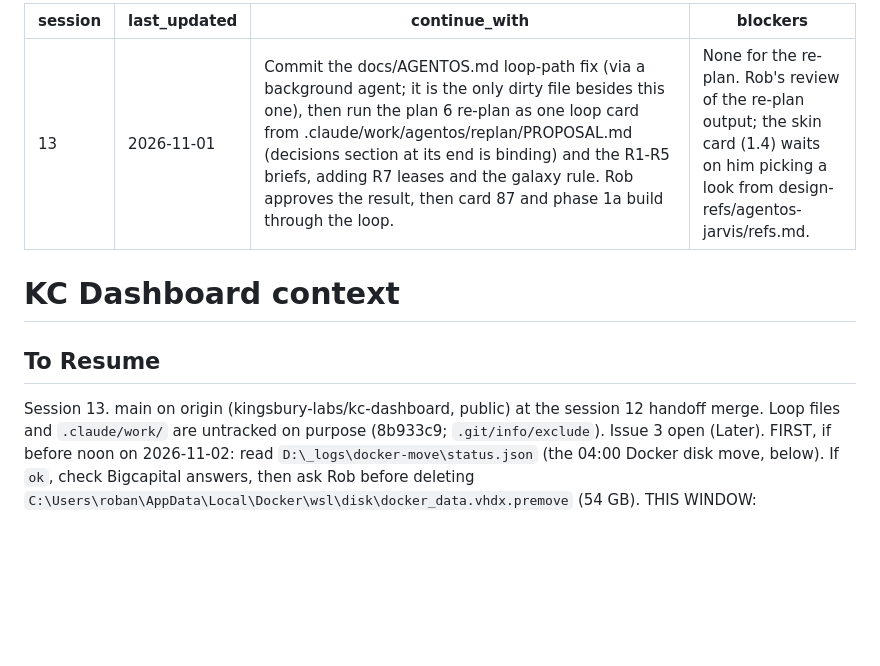
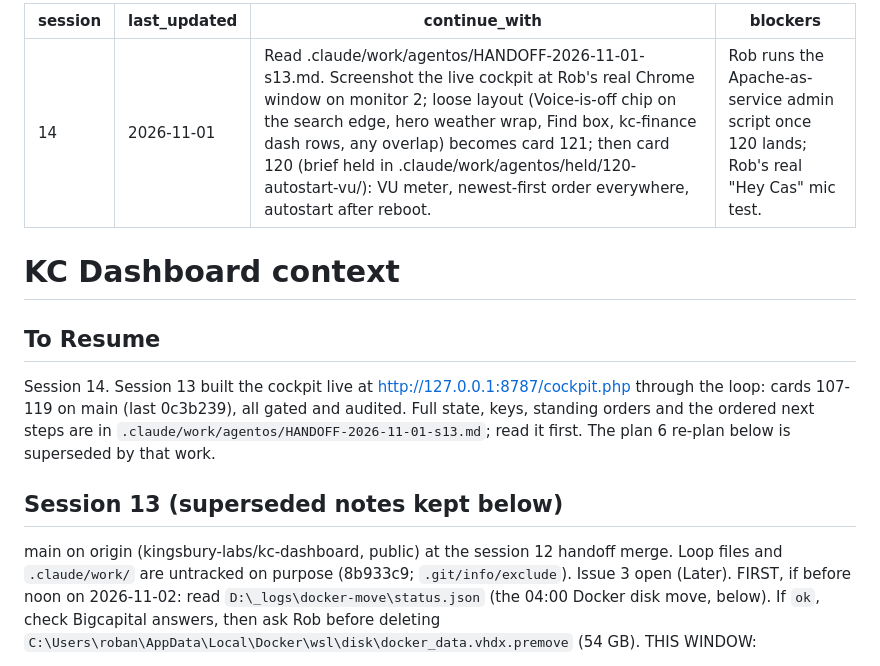
Before and after one commit to kingsbury-labs/kc-dashboard, a Markdown page: .claude/context.md, the part around the change. Rendered like a GitHub page; blank space fills up the shorter version.

Commit message:
Session 13 handoff

```diff
--- a/.claude/context.md
+++ b/.claude/context.md
@@ -1,14 +1,17 @@
 ---
-session: 13
+session: 14
 last_updated: 2026-11-01
-continue_with: Commit the docs/AGENTOS.md loop-path fix (via a background agent; it is the only dirty file besides this one), then run the plan 6 re-plan as one loop card from .claude/work/agentos/replan/PROPOSAL.md (decisions section at its end is binding) and the R1-R5 briefs, adding R7 leases and the galaxy rule. Rob approves the result, then card 87 and phase 1a build through the loop.
-blockers: None for the re-plan. Rob's review of the re-plan output; the skin card (1.4) waits on him picking a look from design-refs/agentos-jarvis/refs.md.
+continue_with: Read .claude/work/agentos/HANDOFF-2026-11-01-s13.md. Screenshot the live cockpit at Rob's real Chrome window on monitor 2; loose layout (Voice-is-off chip on the search edge, hero weather wrap, Find box, kc-finance dash rows, any overlap) becomes card 121; then card 120 (brief held in .claude/work/agentos/held/120-autostart-vu/): VU meter, newest-first order everywhere, autostart after reboot.
+blockers: Rob runs the Apache-as-service admin script once 120 lands; Rob's real "Hey Cas" mic test.
 ---
 
 # KC Dashboard context
 
 ## To Resume
-Session 13. main on origin (kingsbury-labs/kc-dashboard, public) at the session 12 handoff merge. Loop files and `.claude/work/` are untracked on purpose (8b933c9; `.git/info/exclude`). Issue 3 open (Later).
+Session 14. Session 13 built the cockpit live at http://127.0.0.1:8787/cockpit.php through the loop: cards 107-119 on main (last 0c3b239), all gated and audited. Full state, keys, standing orders and the ordered next steps are in `.claude/work/agentos/HANDOFF-2026-11-01-s13.md`; read it first. The plan 6 re-plan below is superseded by that work.
+
+## Session 13 (superseded notes kept below)
+main on origin (kingsbury-labs/kc-dashboard, public) at the session 12 handoff merge. Loop files and `.claude/work/` are untracked on purpose (8b933c9; `.git/info/exclude`). Issue 3 open (Later).
 FIRST, if before noon on 2026-11-02: read `D:\_logs\docker-move\status.json` (the 04:00 Docker disk move, below). If `ok`, check Bigcapital answers, then ask Rob before deleting `C:\Users\roban\AppData\Local\Docker\wsl\disk\docker_data.vhdx.premove` (54 GB).
 THIS WINDOW:
 1. A Small background agent commits `docs/AGENTOS.md` (one line: loops start from the global `claude-loop.cjs` in the project) so the tree is clean.
```
